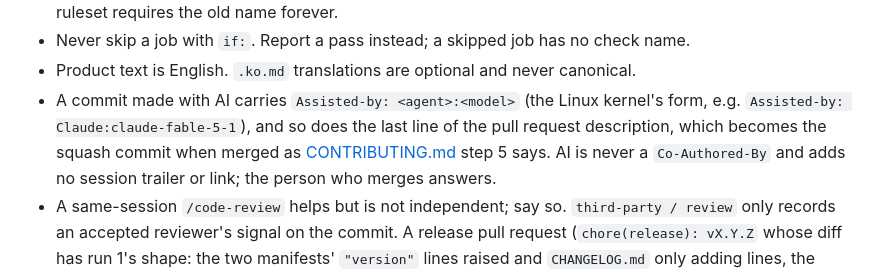
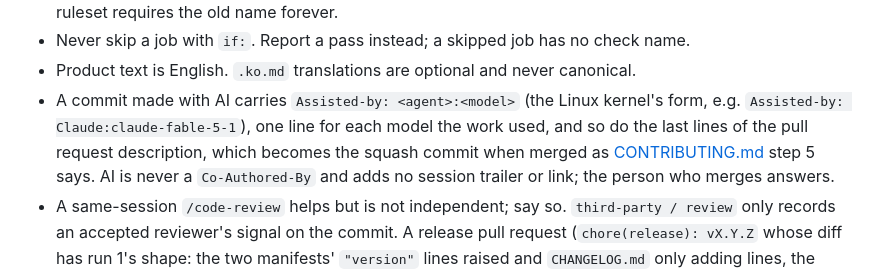
Before and after one commit to coolbress/plinth, a Markdown page: AGENTS.md, the part around the change. Drawn GitHub-style.

Commit message:
docs(agents): one Assisted-by line for each model the work used (#755)
## What and why

`AGENTS.md` said a commit made with AI carries `Assisted-by: <agent>:<model>`, and so does "the last line" of the pull request description. That read as one model per change. A session can switch models partway, as the sessions behind #750 and #751 did, and then listing one would leave the other out. The rule now says one line for each model the work used, ending the description. That matches git's trailer convention, where a key may repeat as `Co-authored-by` does. The Linux kernel's own page names no rule for two models; disclosure is the shared aim.

Nothing reads the count: `scripts/closing-references.py` already accepts several trailer lines (`tests/closing-references-cases.sh` has a case with two `Assisted-by` lines), and CI cannot know which model wrote a commit, so there is no check to add. plinth-template's rendered `AGENTS.md` carries the same rule; it waits for the next change to that file, since one there asks the release eval suite.

## How it was verified

The diff is two lines of `AGENTS.md` (`CLAUDE.md` is its symlink). `git grep -i assisted-by -- scripts .github tests` shows nothing that counts the lines.

Assisted-by: Claude:claude-opus-5-5

```diff
--- a/AGENTS.md
+++ b/AGENTS.md
@@ -33,8 +33,8 @@ calls, `scripts/check-ruleset.sh`, and every `tests/*.sh`. Run them all before o
 - Never skip a job with `if:`. Report a pass instead; a skipped job has no check name.
 - Product text is English. `.ko.md` translations are optional and never canonical.
 - A commit made with AI carries `Assisted-by: <agent>:<model>` (the Linux kernel's
-  form, e.g. `Assisted-by: Claude:claude-fable-5-1`), and so does the last line of the
-  pull request description, which becomes the squash commit when merged as
+  form, e.g. `Assisted-by: Claude:claude-fable-5-1`), one line for each model the
+  work used, and so do the last lines of the pull request description, which becomes the squash commit when merged as
   [CONTRIBUTING.md](CONTRIBUTING.md#land-a-change) step 5 says. AI is never a
   `Co-Authored-By` and adds no session trailer or link; the person who merges answers.
 - A same-session `/code-review` helps but is not independent; say so. `third-party / review` only records an accepted reviewer's signal on the commit.
```
